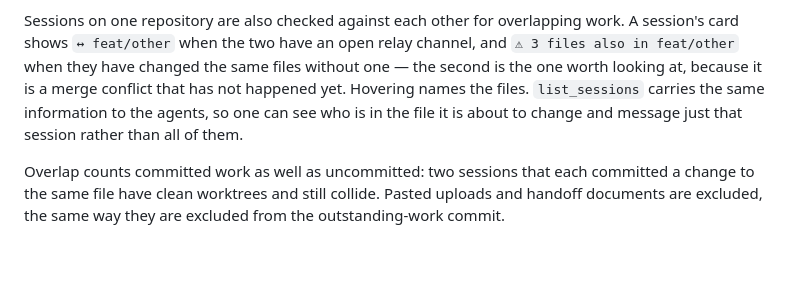
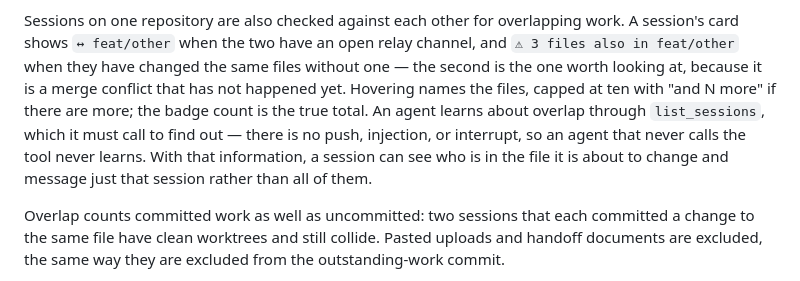
Before and after one commit to dmbritton1/Switchboard, a Markdown page: README.md, the part around the change. Rendered like a GitHub page; blank space fills up the shorter version.

Commit message:
docs: document hover cap and pull-only awareness mechanism

```diff
--- a/README.md
+++ b/README.md
@@ -140,9 +140,12 @@ Sessions on one repository are also checked against each other for overlapping
 work. A session's card shows `↔ feat/other` when the two have an open relay
 channel, and `⚠ 3 files also in feat/other` when they have changed the same
 files without one — the second is the one worth looking at, because it is a
-merge conflict that has not happened yet. Hovering names the files. `list_sessions`
-carries the same information to the agents, so one can see who is in the file it
-is about to change and message just that session rather than all of them.
+merge conflict that has not happened yet. Hovering names the files, capped at ten
+with "and N more" if there are more; the badge count is the true total. An agent
+learns about overlap through `list_sessions`, which it must call to find out — there
+is no push, injection, or interrupt, so an agent that never calls the tool never learns.
+With that information, a session can see who is in the file it is about to change and
+message just that session rather than all of them.
 
 Overlap counts committed work as well as uncommitted: two sessions that each
 committed a change to the same file have clean worktrees and still collide.
```
